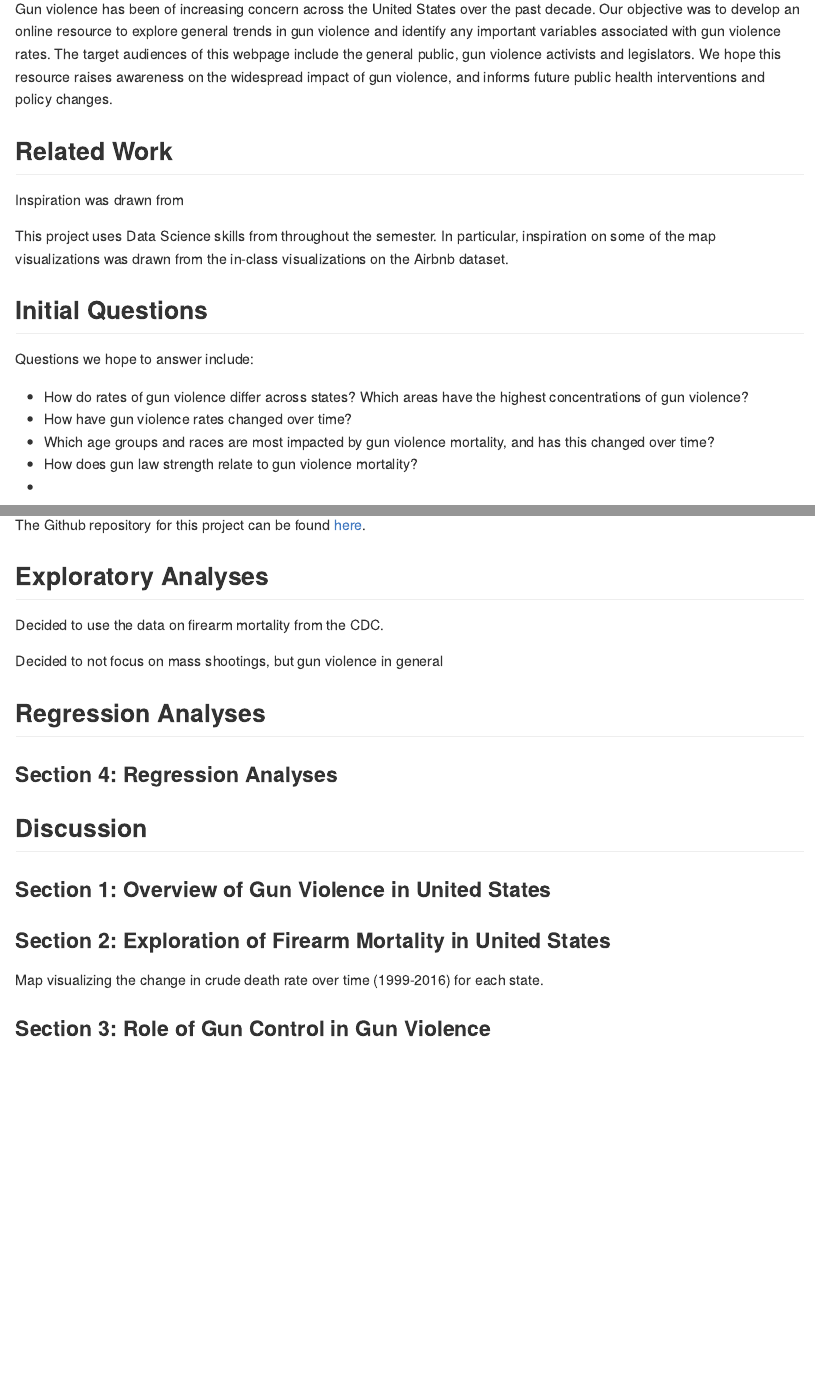
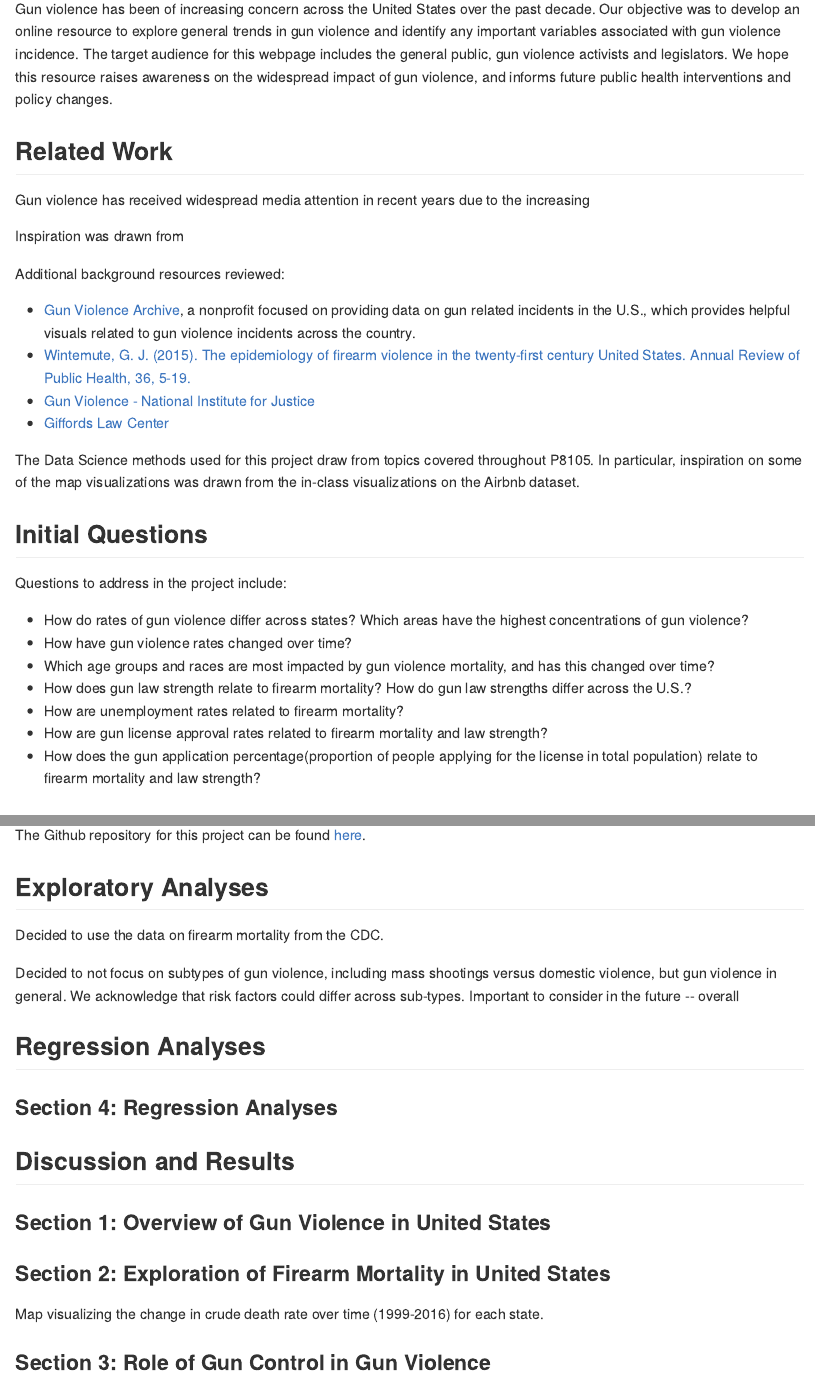
Before and after one commit to devon-m2/p8105_Gun-Violence_Final-Report, an R Markdown document (p8105_Gun-Violence_Final-Report.Rmd): the page in a window 1100 px wide, from 250 px down, and a second part further down, joined at a grey line. The pictures show the output file p8105_Gun-Violence_Final-Report.md that the author committed with the source, drawn offline in the style of GitHub.

Commit message:
added further background questions

````diff
--- a/p8105_Gun-Violence_Final-Report.Rmd
+++ b/p8105_Gun-Violence_Final-Report.Rmd
@@ -10,22 +10,34 @@ knitr::opts_chunk$set(echo = TRUE)
 ```
 
 ## Motivation
-Gun violence has been of increasing concern across the United States over the past decade. Our objective was to develop an online resource to explore general trends in gun violence and identify any important variables associated with gun violence rates. The target audiences of this webpage include the general public, gun violence activists and legislators. We hope this resource raises awareness on the widespread impact of gun violence, and informs future public health interventions and policy changes.
+Gun violence has been of increasing concern across the United States over the past decade. Our objective was to develop an online resource to explore general trends in gun violence and identify any important variables associated with gun violence incidence. The target audience for this webpage includes the general public, gun violence activists and legislators. This goal of this resource is to raise awareness on the widespread impact of gun violence, and inform future public health interventions and policy changes.
 
 ## Related Work
+Gun violence has received widespread media attention in recent years, particularly due to the increased occurrence of mass shootings.
+
 Inspiration was drawn from
 
 
-This project uses Data Science skills from throughout the semester. In particular, inspiration on some of the map visualizations was drawn from the in-class visualizations on the Airbnb dataset.
+Additional background resources reviewed:
+
+*  [Gun Violence Archive](https://www.gunviolencearchive.org/), a nonprofit focused on providing data on gun related incidents in the U.S., which provides helpful visuals related to gun violence incidents across the country.
+*  [Wintemute, G. J. (2015). The epidemiology of firearm violence in the twenty-first century United States. Annual Review of Public Health, 36, 5-19.](https://www.annualreviews.org/doi/full/10.1146/annurev-publhealth-031914-122535)
+*  [Gun Violence - National Institute for Justice](https://www.nij.gov/topics/crime/gun-violence/pages/welcome.aspx)
+*  [Giffords Law Center](https://lawcenter.giffords.org)
+
+
+The Data Science methods used for this project draw from topics covered throughout P8105. In particular, inspiration on some of the map visualizations was drawn from the in-class visualizations on the Airbnb dataset. Further, as a team comprised of biostatisticians, epidemiologists and environmental health scientists in training, we were able to draw from _____.
 
 ## Initial Questions
-Questions we hope to answer include:
+Questions to address in the project include:
 
 *  How do rates of gun violence differ across states? Which areas have the highest concentrations of gun violence?
 *  How have gun violence rates changed over time?
 *  Which age groups and races are most impacted by gun violence mortality, and has this changed over time?
-*  How does gun law strength relate to gun violence mortality?
-*
+*  How does gun law strength relate to firearm mortality? How do gun law strengths differ across the U.S.?
+*  How are unemployment rates related to firearm mortality?
+*  How are gun license approval rates related to firearm mortality and law strength?
+*  How does the gun application percentage(proportion of people applying for the license in total population) relate to firearm mortality and law strength?
 
 ## Data Sources and Cleaning Method
 Source, scraping method, cleaning, etc.
@@ -66,7 +78,8 @@ The Github repository for this project can be found [here](https://github.com/Ch
 
 Decided to use the data on firearm mortality from the CDC.
 
-Decided to not focus on mass shootings, but gun violence in general
+Decided to not focus on subtypes of gun violence, including mass shootings versus domestic violence, but gun violence in general. We acknowledge that risk factors could differ across sub-types. Important to consider in the future --
+overall
 
 
 ## Regression Analyses
````
Also changed, not shown: p8105_Gun-Violence_Final-Report.md.
